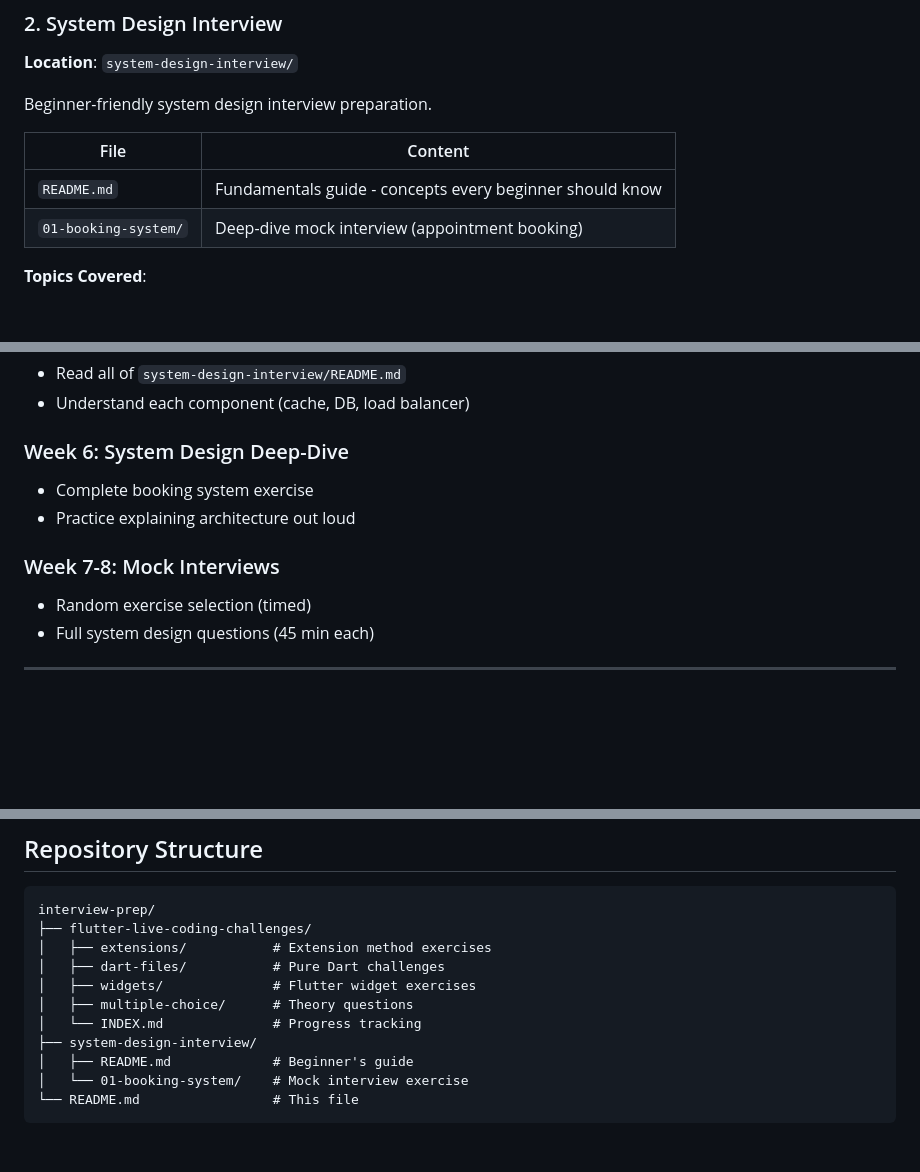
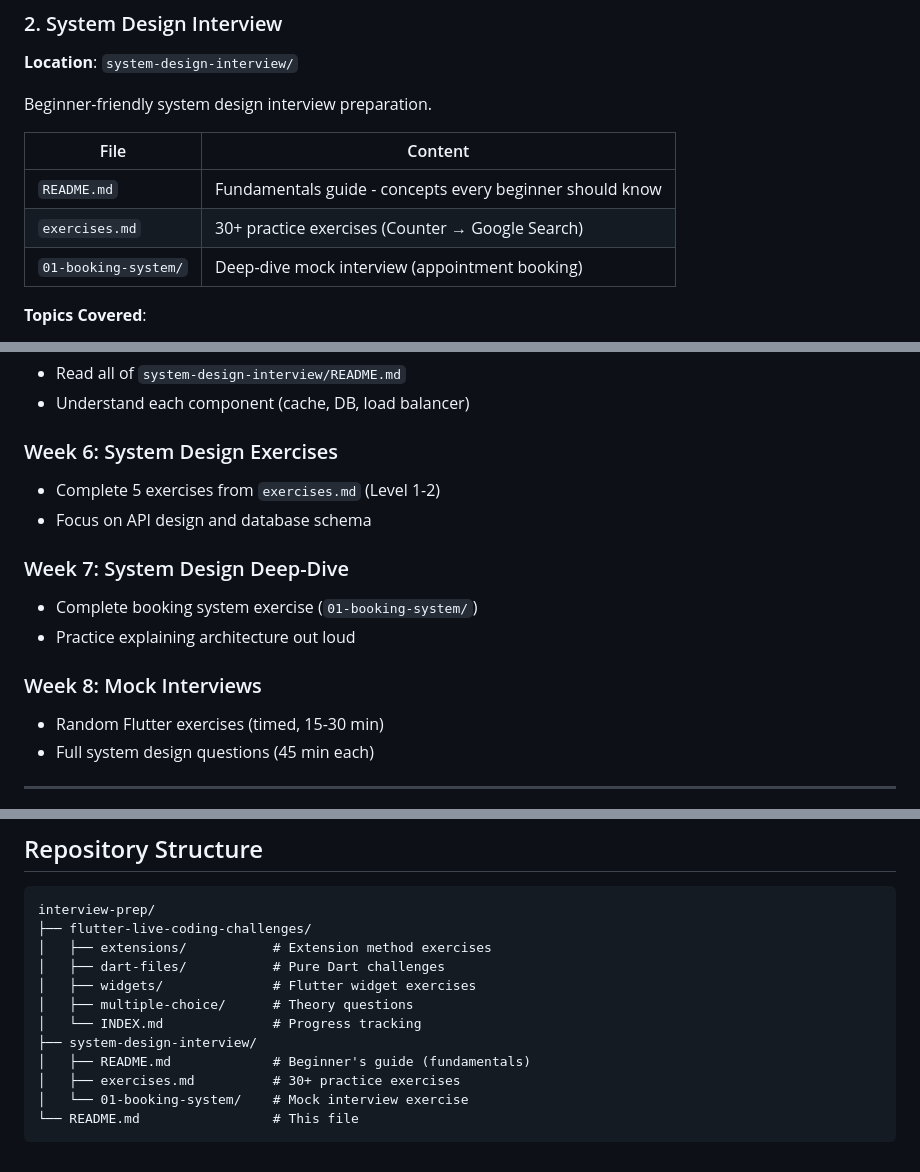
Before and after one commit to regisksc/interview-prep, a Markdown page: README.md, 3 parts joined by grey strips. Drawn GitHub-style; blank space fills up the shorter version.

Commit message:
docs: update README with system design exercises reference
Add exercises.md to the system design section and update
study plan to include dedicated exercise practice week.

````diff
--- a/README.md
+++ b/README.md
@@ -44,6 +44,7 @@ Beginner-friendly system design interview preparation.
 | File | Content |
 |------|---------|
 | `README.md` | Fundamentals guide - concepts every beginner should know |
+| `exercises.md` | 30+ practice exercises (Counter → Google Search) |
 | `01-booking-system/` | Deep-dive mock interview (appointment booking) |
 
 **Topics Covered**:
@@ -75,12 +76,16 @@ Beginner-friendly system design interview preparation.
 - Read all of `system-design-interview/README.md`
 - Understand each component (cache, DB, load balancer)
 
-### Week 6: System Design Deep-Dive
-- Complete booking system exercise
+### Week 6: System Design Exercises
+- Complete 5 exercises from `exercises.md` (Level 1-2)
+- Focus on API design and database schema
+
+### Week 7: System Design Deep-Dive
+- Complete booking system exercise (`01-booking-system/`)
 - Practice explaining architecture out loud
 
-### Week 7-8: Mock Interviews
-- Random exercise selection (timed)
+### Week 8: Mock Interviews
+- Random Flutter exercises (timed, 15-30 min)
 - Full system design questions (45 min each)
 
 ---
@@ -108,7 +113,8 @@ interview-prep/
 │   ├── multiple-choice/      # Theory questions
 │   └── INDEX.md              # Progress tracking
 ├── system-design-interview/
-│   ├── README.md             # Beginner's guide
+│   ├── README.md             # Beginner's guide (fundamentals)
+│   ├── exercises.md          # 30+ practice exercises
 │   └── 01-booking-system/    # Mock interview exercise
 └── README.md                 # This file
 ```
````
